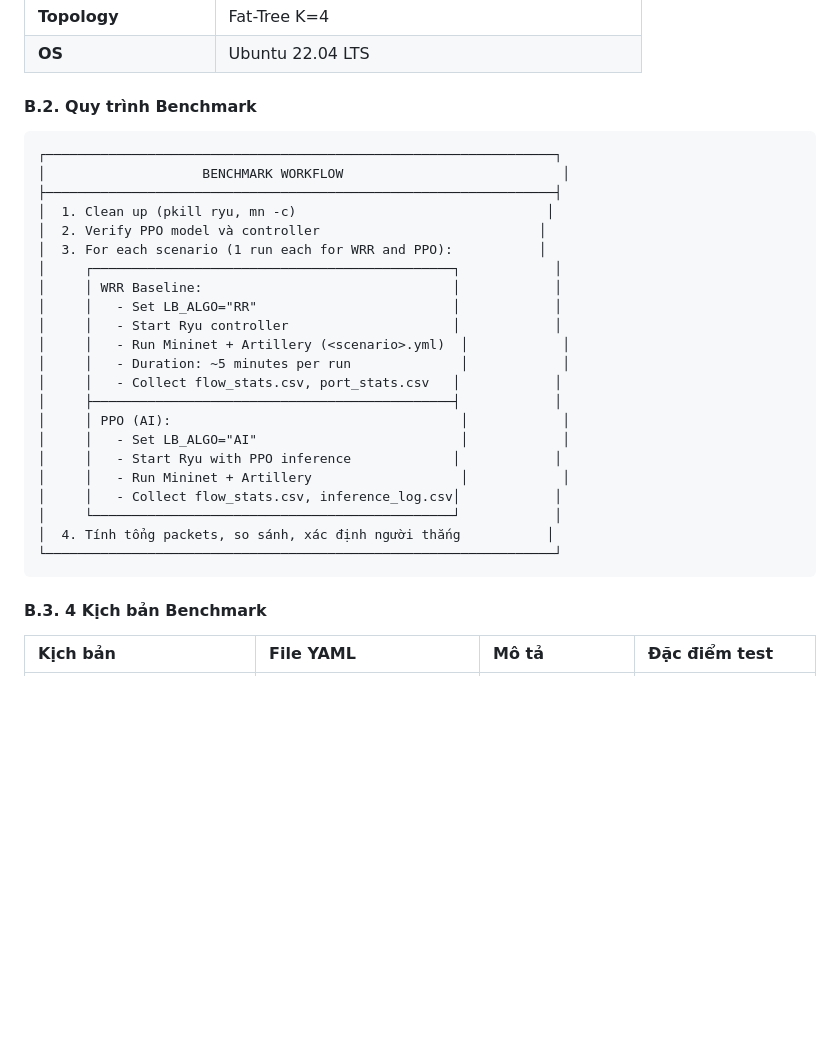
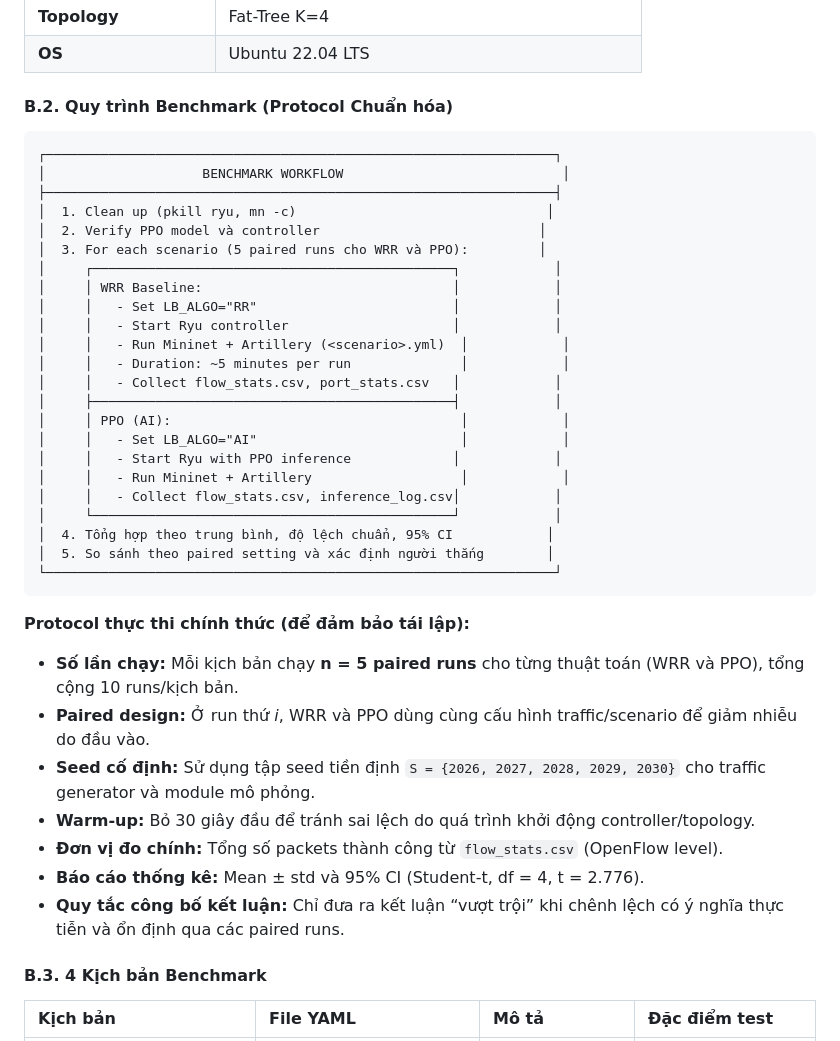
Before and after one commit to Miho1254/nckh_sdn_payload, a Markdown page: README.md, the part around one of its changes. Rendered like a GitHub page; blank space fills up the shorter version.

````diff
--- a/README.md
+++ b/README.md
@@ -254,7 +254,7 @@ Trong đó:
 | **Topology** | Fat-Tree K=4 |
 | **OS** | Ubuntu 22.04 LTS |
 
-#### B.2. Quy trình Benchmark
+#### B.2. Quy trình Benchmark (Protocol Chuẩn hóa)
 
 ```
 ┌─────────────────────────────────────────────────────────────────┐
@@ -262,7 +262,7 @@ Trong đó:
 ├─────────────────────────────────────────────────────────────────┤
 │  1. Clean up (pkill ryu, mn -c)                                │
 │  2. Verify PPO model và controller                            │
-│  3. For each scenario (1 run each for WRR and PPO):           │
+│  3. For each scenario (5 paired runs cho WRR và PPO):         │
 │     ┌──────────────────────────────────────────────┐            │
 │     │ WRR Baseline:                                │            │
 │     │   - Set LB_ALGO="RR"                         │            │
@@ -277,9 +277,19 @@ Trong đó:
 │     │   - Run Mininet + Artillery                   │            │
 │     │   - Collect flow_stats.csv, inference_log.csv│            │
 │     └──────────────────────────────────────────────┘            │
-│  4. Tính tổng packets, so sánh, xác định người thắng           │
+│  4. Tổng hợp theo trung bình, độ lệch chuẩn, 95% CI            │
+│  5. So sánh theo paired setting và xác định người thắng        │
 └─────────────────────────────────────────────────────────────────┘
 ```
+
+**Protocol thực thi chính thức (để đảm bảo tái lập):**
+- **Số lần chạy:** Mỗi kịch bản chạy **n = 5 paired runs** cho từng thuật toán (WRR và PPO), tổng cộng 10 runs/kịch bản.
+- **Paired design:** Ở run thứ *i*, WRR và PPO dùng cùng cấu hình traffic/scenario để giảm nhiễu do đầu vào.
+- **Seed cố định:** Sử dụng tập seed tiền định `S = {2026, 2027, 2028, 2029, 2030}` cho traffic generator và module mô phỏng.
+- **Warm-up:** Bỏ 30 giây đầu để tránh sai lệch do quá trình khởi động controller/topology.
+- **Đơn vị đo chính:** Tổng số packets thành công từ `flow_stats.csv` (OpenFlow level).
+- **Báo cáo thống kê:** Mean ± std và 95% CI (Student-t, df = 4, t = 2.776).
+- **Quy tắc công bố kết luận:** Chỉ đưa ra kết luận “vượt trội” khi chênh lệch có ý nghĩa thực tiễn và ổn định qua các paired runs.
 
 #### B.3. 4 Kịch bản Benchmark
 
````
Also changed, not shown: other parts of README.md (+23 -0 lines).
